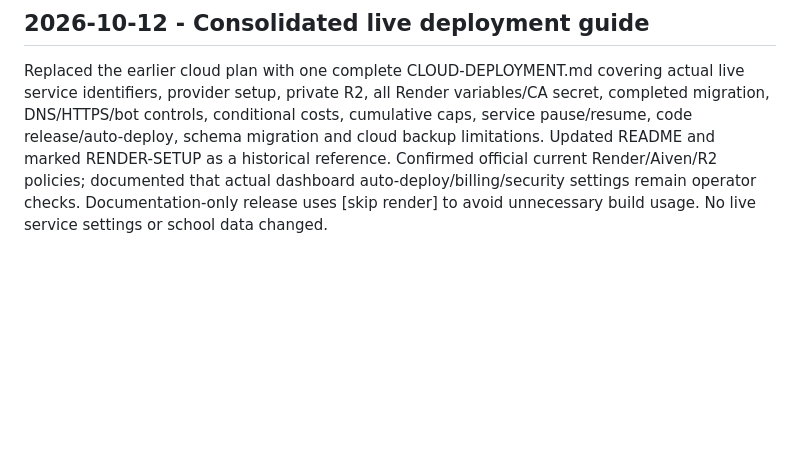
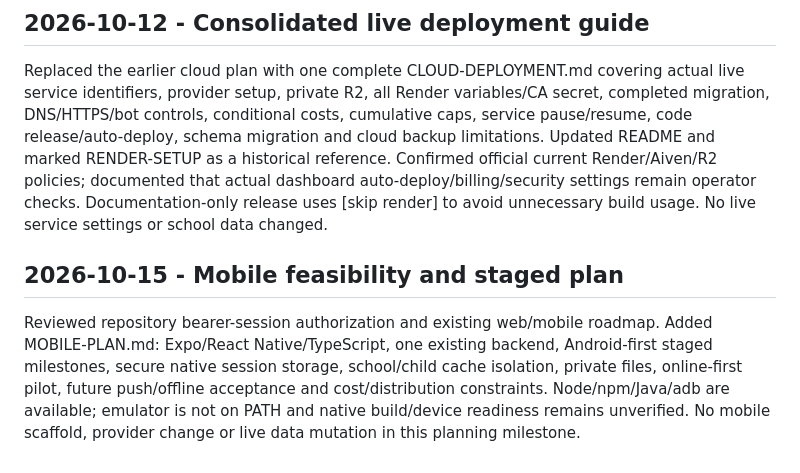
Before and after one commit to jatinsinghrautela/School-Management, a Markdown page: docs/WORKLOG.md, the part around the change. GitHub-like rendering; blank space fills up the shorter version.

Commit message:
docs: plan shared-backend mobile app milestones [skip render]

```diff
--- a/docs/WORKLOG.md
+++ b/docs/WORKLOG.md
@@ -396,3 +396,7 @@ Validation: complete 68-test API suite passed, disposable MySQL operations verif
 ## 2026-10-12 - Consolidated live deployment guide
 
 Replaced the earlier cloud plan with one complete CLOUD-DEPLOYMENT.md covering actual live service identifiers, provider setup, private R2, all Render variables/CA secret, completed migration, DNS/HTTPS/bot controls, conditional costs, cumulative caps, service pause/resume, code release/auto-deploy, schema migration and cloud backup limitations. Updated README and marked RENDER-SETUP as a historical reference. Confirmed official current Render/Aiven/R2 policies; documented that actual dashboard auto-deploy/billing/security settings remain operator checks. Documentation-only release uses [skip render] to avoid unnecessary build usage. No live service settings or school data changed.
+
+## 2026-10-15 - Mobile feasibility and staged plan
+
+Reviewed repository bearer-session authorization and existing web/mobile roadmap. Added MOBILE-PLAN.md: Expo/React Native/TypeScript, one existing backend, Android-first staged milestones, secure native session storage, school/child cache isolation, private files, online-first pilot, future push/offline acceptance and cost/distribution constraints. Node/npm/Java/adb are available; emulator is not on PATH and native build/device readiness remains unverified. No mobile scaffold, provider change or live data mutation in this planning milestone.
```
Also changed, not shown: docs/MOBILE-PLAN.md (added, +80 -0 lines).
